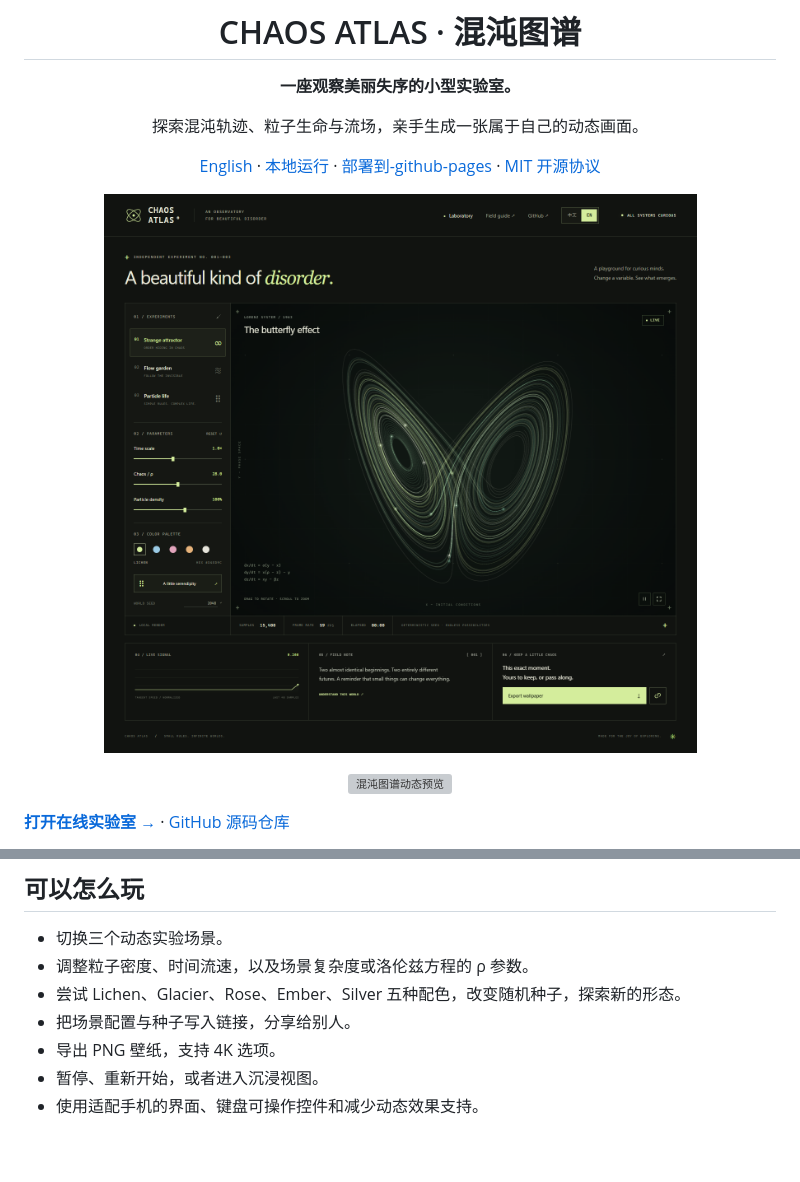
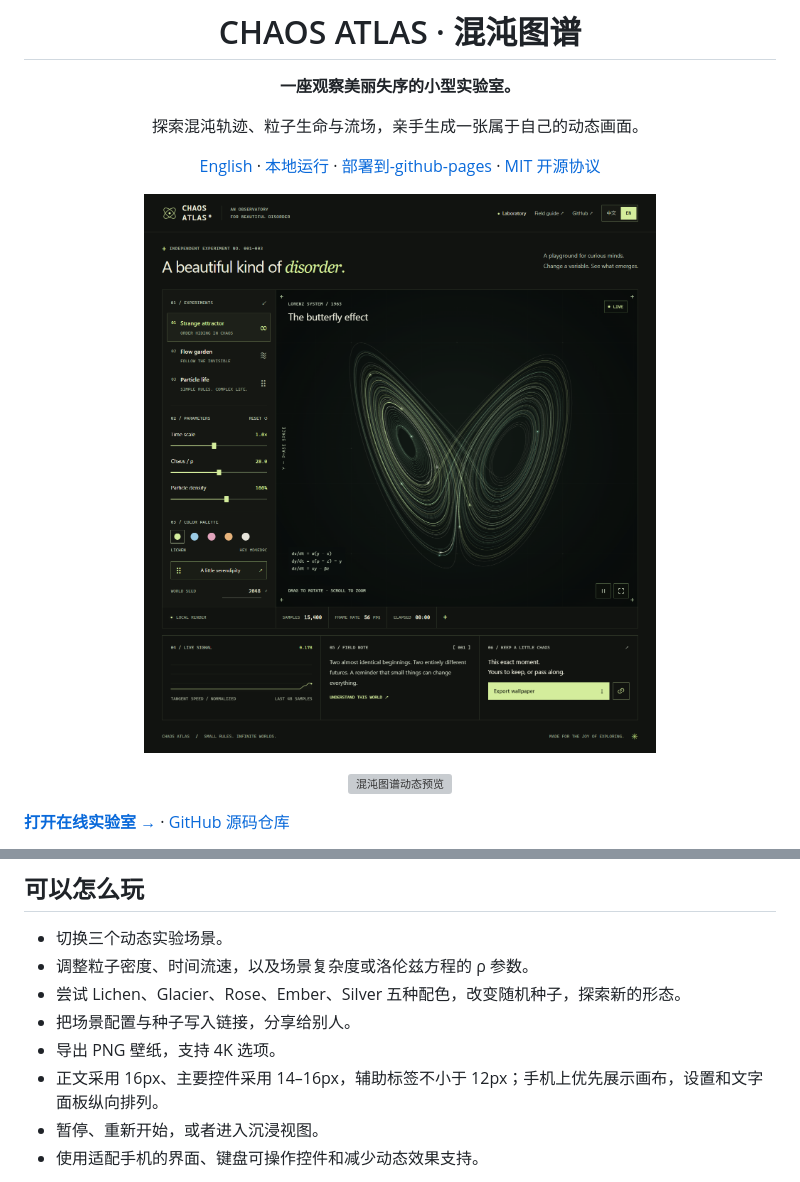
Before and after one commit to bidepanwin/chaos-atlas, a Markdown page: README.zh-CN.md, 2 parts joined by grey strips. Drawn GitHub-style; pictures changed too: assets/preview.png; blank space fills up the shorter version; grey boxes are pictures that could not be loaded.

```diff
--- a/README.zh-CN.md
+++ b/README.zh-CN.md
@@ -35,6 +35,7 @@
 - 尝试 Lichen、Glacier、Rose、Ember、Silver 五种配色，改变随机种子，探索新的形态。
 - 把场景配置与种子写入链接，分享给别人。
 - 导出 PNG 壁纸，支持 4K 选项。
+- 正文采用 16px、主要控件采用 14–16px，辅助标签不小于 12px；手机上优先展示画布，设置和文字面板纵向排列。
 - 暂停、重新开始，或者进入沉浸视图。
 - 使用适配手机的界面、键盘可操作控件和减少动态效果支持。
 
```
Also changed, not shown: README.md (+1 -0 lines), 2 other files.
